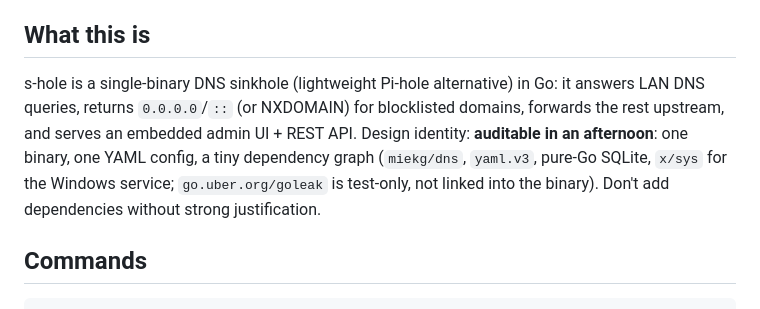
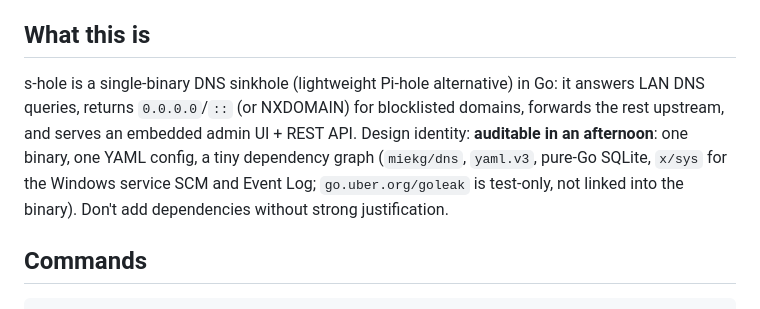
Before and after one commit to lcsabi/s-hole, a Markdown page: CLAUDE.md, the part around the change. Rendered like a GitHub page.

```diff
--- a/CLAUDE.md
+++ b/CLAUDE.md
@@ -4,7 +4,7 @@ This file provides guidance to Claude Code (claude.ai/code) when working with co
 
 ## What this is
 
-s-hole is a single-binary DNS sinkhole (lightweight Pi-hole alternative) in Go: it answers LAN DNS queries, returns `0.0.0.0`/`::` (or NXDOMAIN) for blocklisted domains, forwards the rest upstream, and serves an embedded admin UI + REST API. Design identity: **auditable in an afternoon**: one binary, one YAML config, a tiny dependency graph (`miekg/dns`, `yaml.v3`, pure-Go SQLite, `x/sys` for the Windows service; `go.uber.org/goleak` is test-only, not linked into the binary). Don't add dependencies without strong justification.
+s-hole is a single-binary DNS sinkhole (lightweight Pi-hole alternative) in Go: it answers LAN DNS queries, returns `0.0.0.0`/`::` (or NXDOMAIN) for blocklisted domains, forwards the rest upstream, and serves an embedded admin UI + REST API. Design identity: **auditable in an afternoon**: one binary, one YAML config, a tiny dependency graph (`miekg/dns`, `yaml.v3`, pure-Go SQLite, `x/sys` for the Windows service SCM and Event Log; `go.uber.org/goleak` is test-only, not linked into the binary). Don't add dependencies without strong justification.
 
 ## Commands
 
```
Also changed, not shown: README.md (+12 -14 lines), docs/DESIGN.md (+1 -1 lines).
